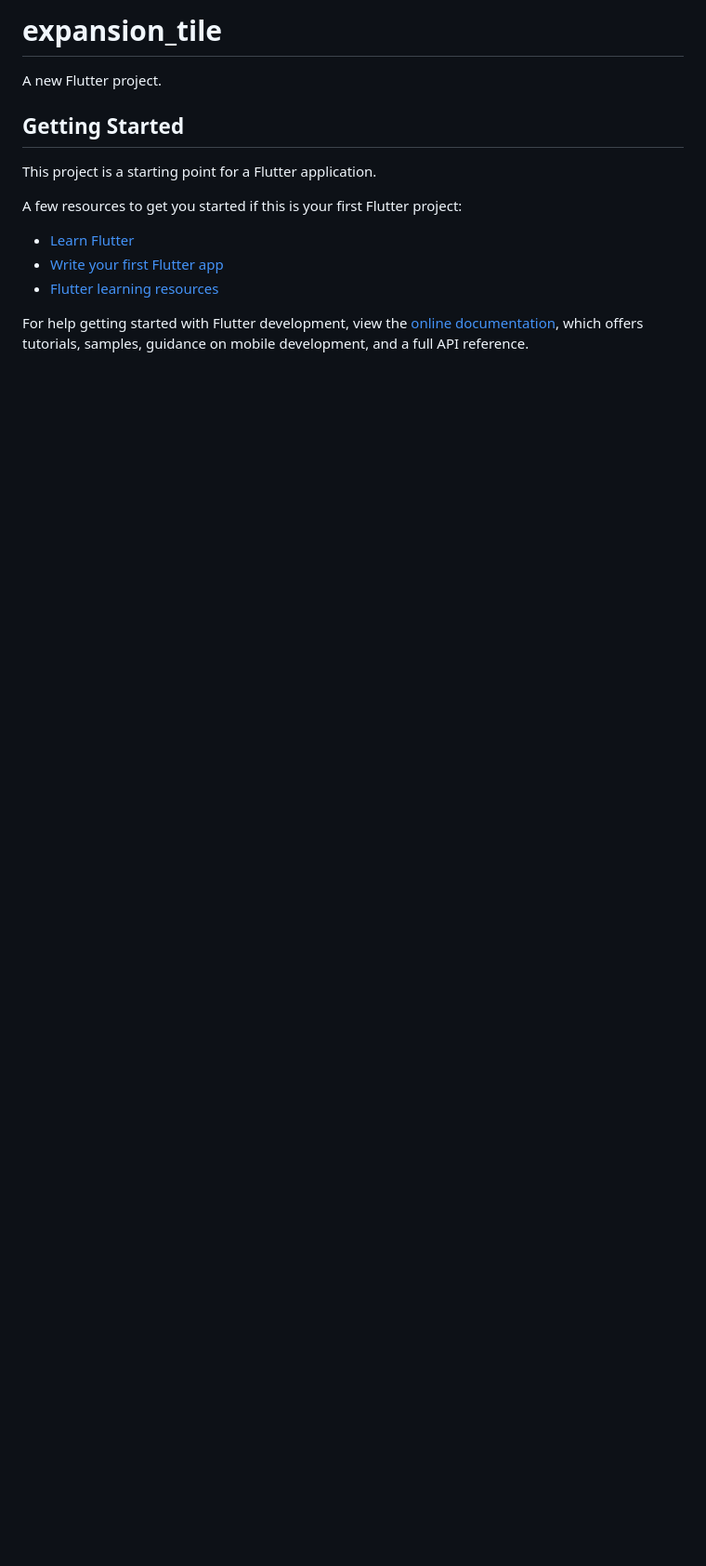
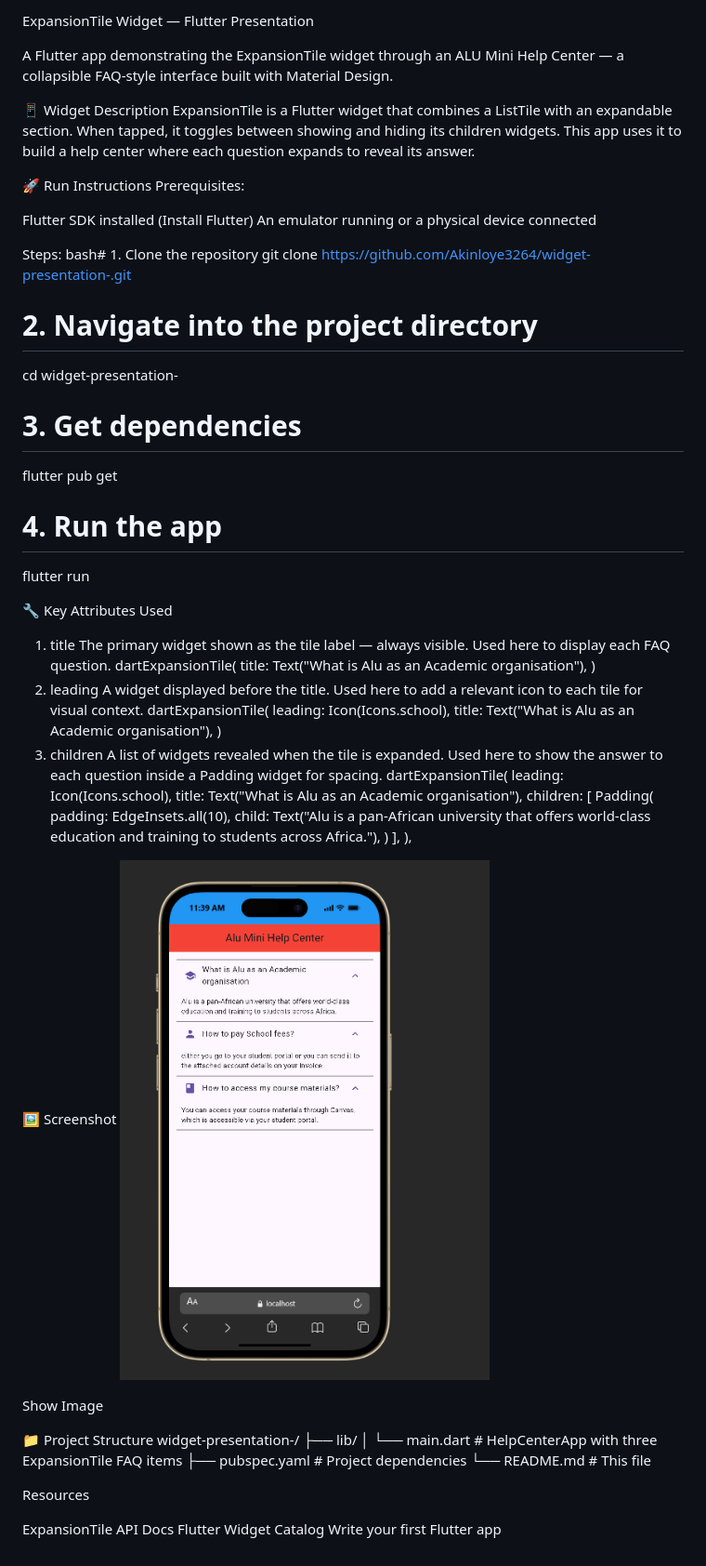
Before and after one commit to Akinloye3264/widget-presentation-, a Markdown page: README.md, the part around the change. Shown: that part at 93% size. GitHub-like rendering; pictures changed too: screenshot.png (added); blank space fills up the shorter version.

```diff
--- a/README.md
+++ b/README.md
@@ -1,17 +1,71 @@
-# expansion_tile
+ExpansionTile Widget — Flutter Presentation
 
-A new Flutter project.
+A Flutter app demonstrating the ExpansionTile widget through an ALU Mini Help Center — a collapsible FAQ-style interface built with Material Design.
 
-## Getting Started
 
-This project is a starting point for a Flutter application.
+📱 Widget Description
+ExpansionTile is a Flutter widget that combines a ListTile with an expandable section. When tapped, it toggles between showing and hiding its children widgets. This app uses it to build a help center where each question expands to reveal its answer.
 
-A few resources to get you started if this is your first Flutter project:
+🚀 Run Instructions
+Prerequisites:
 
-- [Learn Flutter](https://docs.flutter.dev/get-started/learn-flutter)
-- [Write your first Flutter app](https://docs.flutter.dev/get-started/codelab)
-- [Flutter learning resources](https://docs.flutter.dev/reference/learning-resources)
+Flutter SDK installed (Install Flutter)
+An emulator running or a physical device connected
 
-For help getting started with Flutter development, view the
-[online documentation](https://docs.flutter.dev/), which offers tutorials,
-samples, guidance on mobile development, and a full API reference.
+Steps:
+bash# 1. Clone the repository
+git clone https://github.com/Akinloye3264/widget-presentation-.git
+
+# 2. Navigate into the project directory
+cd widget-presentation-
+
+# 3. Get dependencies
+flutter pub get
+
+# 4. Run the app
+flutter run
+
+🔧 Key Attributes Used
+1. title
+The primary widget shown as the tile label — always visible. Used here to display each FAQ question.
+dartExpansionTile(
+  title: Text("What is Alu as an Academic organisation"),
+)
+2. leading
+A widget displayed before the title. Used here to add a relevant icon to each tile for visual context.
+dartExpansionTile(
+  leading: Icon(Icons.school),
+  title: Text("What is Alu as an Academic organisation"),
+)
+3. children
+A list of widgets revealed when the tile is expanded. Used here to show the answer to each question inside a Padding widget for spacing.
+dartExpansionTile(
+  leading: Icon(Icons.school),
+  title: Text("What is Alu as an Academic organisation"),
+  children: [
+    Padding(
+      padding: EdgeInsets.all(10),
+      child: Text("Alu is a pan-African university that offers world-class education and training to students across Africa."),
+    )
+  ],
+),
+
+🖼️ Screenshot
+![App Screenshot](/screenshot.png)
+
+
+
+Show Image
+
+📁 Project Structure
+widget-presentation-/
+├── lib/
+│   └── main.dart        # HelpCenterApp with three ExpansionTile FAQ items
+├── pubspec.yaml         # Project dependencies
+└── README.md            # This file
+
+ Resources
+
+ExpansionTile API Docs
+Flutter Widget Catalog
+Write your first Flutter app
```
